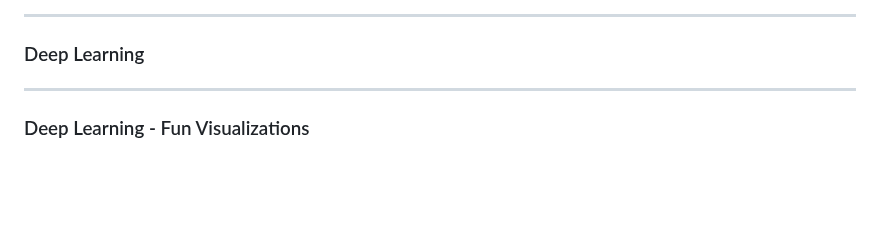
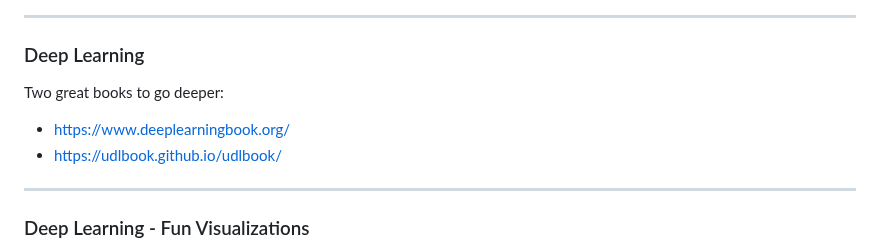
Before and after one commit to ktatar/2026-02_linneaus_audio, a Markdown page: index.md, the part around one of its changes. Drawn GitHub-style; blank space fills up the shorter version.

Commit message:
Mar 3, 2026, 9:42 PM

```diff
--- a/index.md
+++ b/index.md
@@ -157,6 +157,13 @@ https://colah.github.io/posts/2014-10-Visualizing-MNIST/
 
 ### Deep Learning
 
+
+
+
+Two great books to go deeper:
+
+- https://www.deeplearningbook.org/
+- https://udlbook.github.io/udlbook/
 
 ---
 
```
Also changed, not shown: other parts of index.md (+1 -1 lines).
